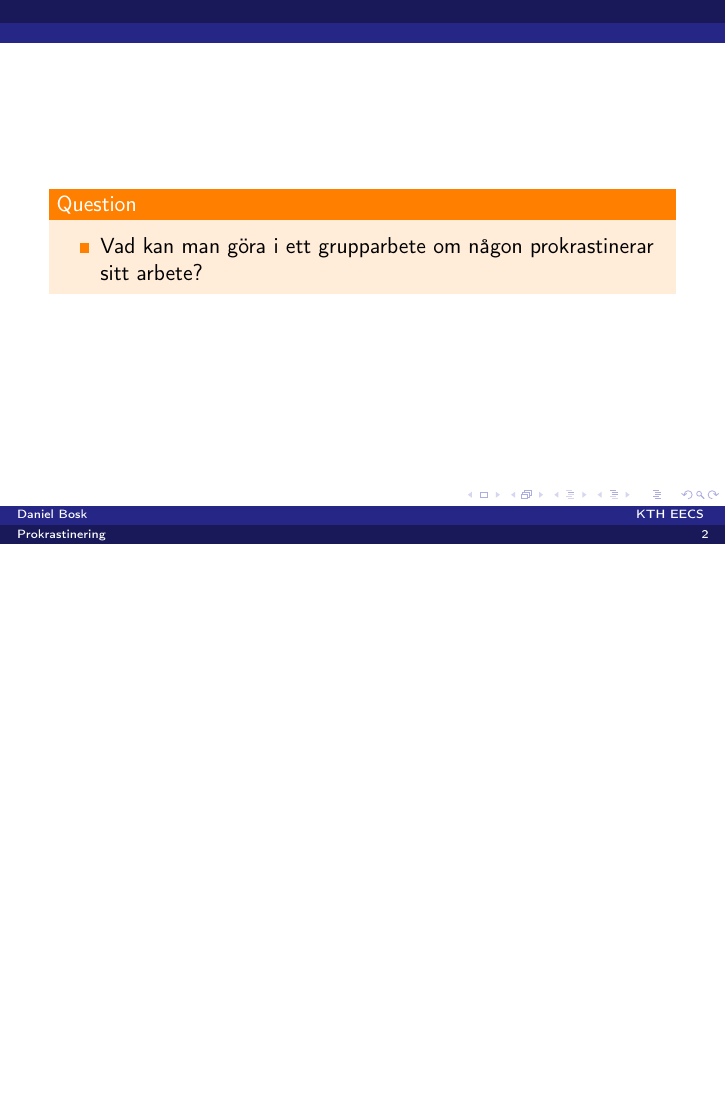
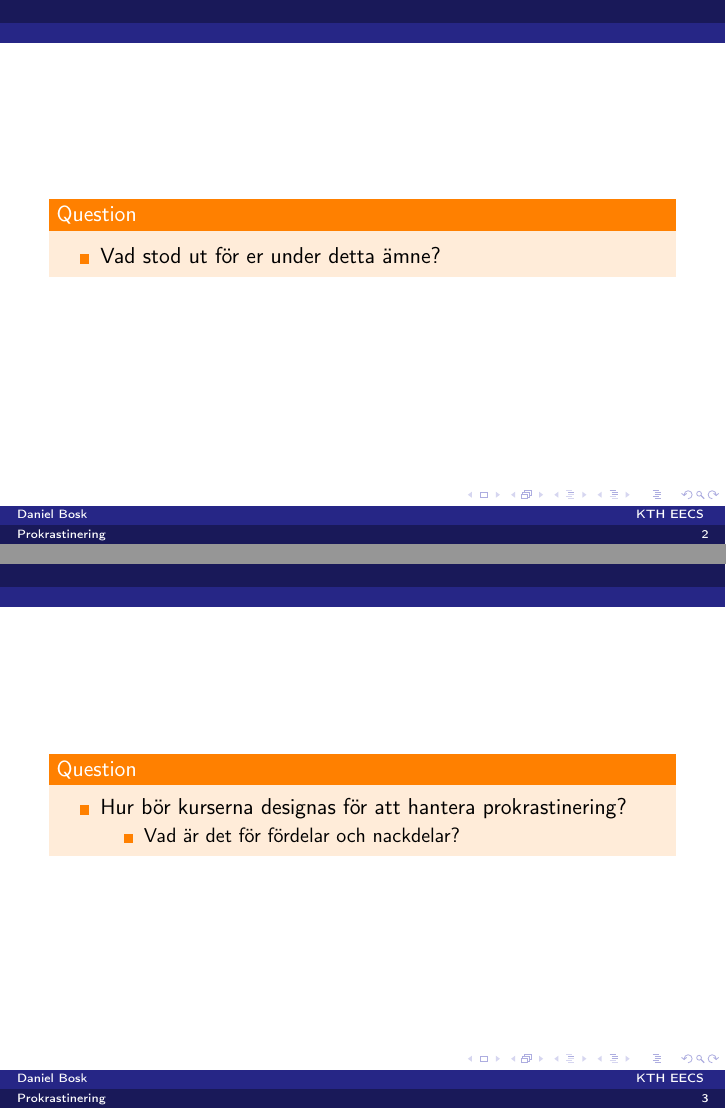
Before and after one commit to dbosk/prosam, LaTeX slides (prokrastinering/slides.tex, which reads prokrastinering/contents.tex): page 2 of 9 before the commit and pages 2 and 3 of 11 after it, the two joined at a grey line, the shorter picture padded with empty space. Compiled offline with pdfLaTeX.

Commit message:
Adds more questions

```diff
--- a/prokrastinering/contents.tex
+++ b/prokrastinering/contents.tex
@@ -3,8 +3,18 @@
 \begin{frame}
   \begin{question}
     \begin{itemize}
-      \item Vad kan man göra i ett grupparbete om någon prokrastinerar sitt
-        arbete?
+      \item Vad stod ut för er under detta ämne?
+    \end{itemize}
+  \end{question}
+\end{frame}
+
+\begin{frame}[fragile]
+  \begin{question}
+    \begin{itemize}
+      \item Hur bör kurserna designas för att hantera prokrastinering?
+        \begin{itemize}
+          \item Vad är det för fördelar och nackdelar?
+        \end{itemize}
     \end{itemize}
   \end{question}
 \end{frame}
```
Also changed, not shown: prokrastinering/contents.tex (9 more changed lines).
